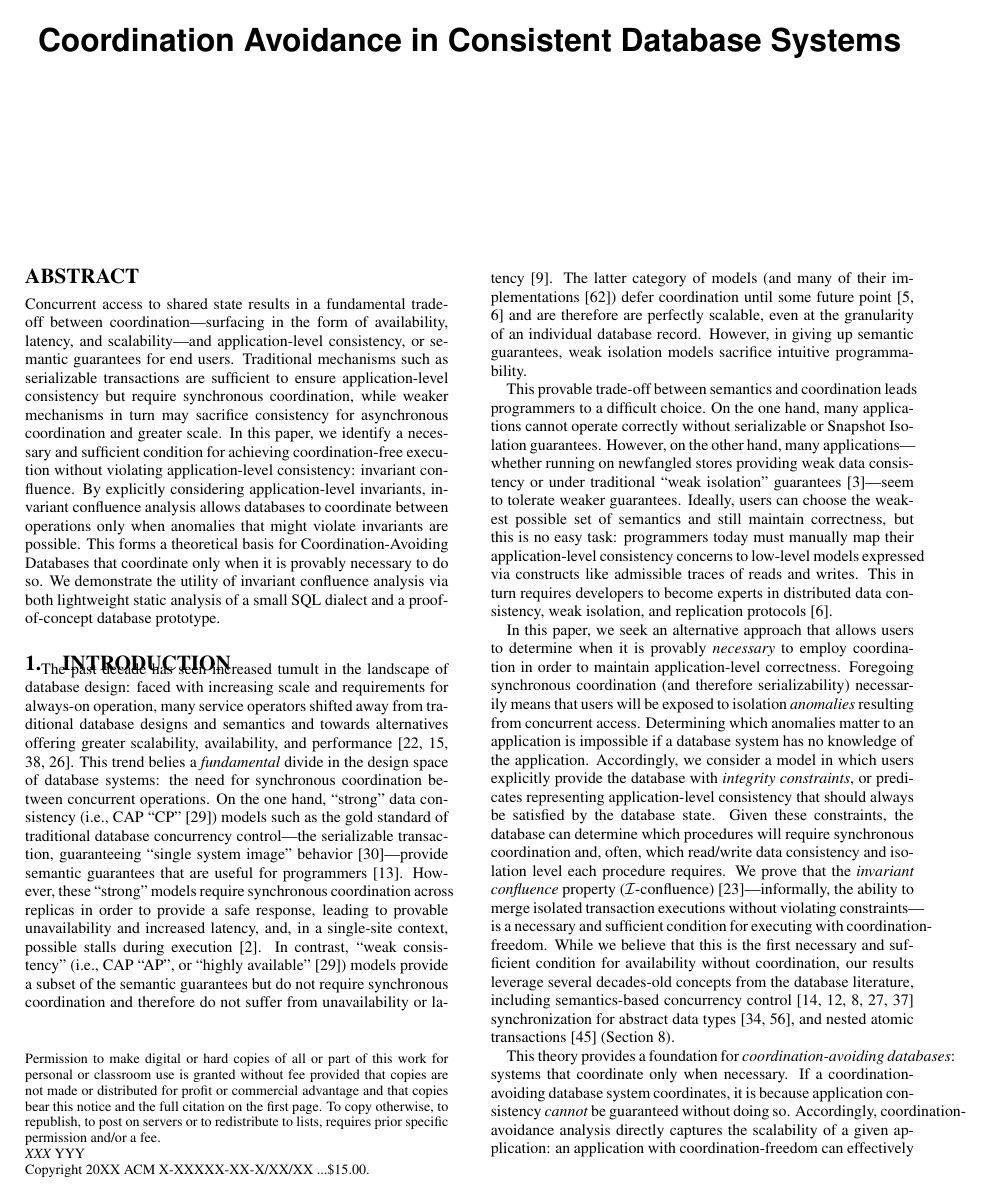
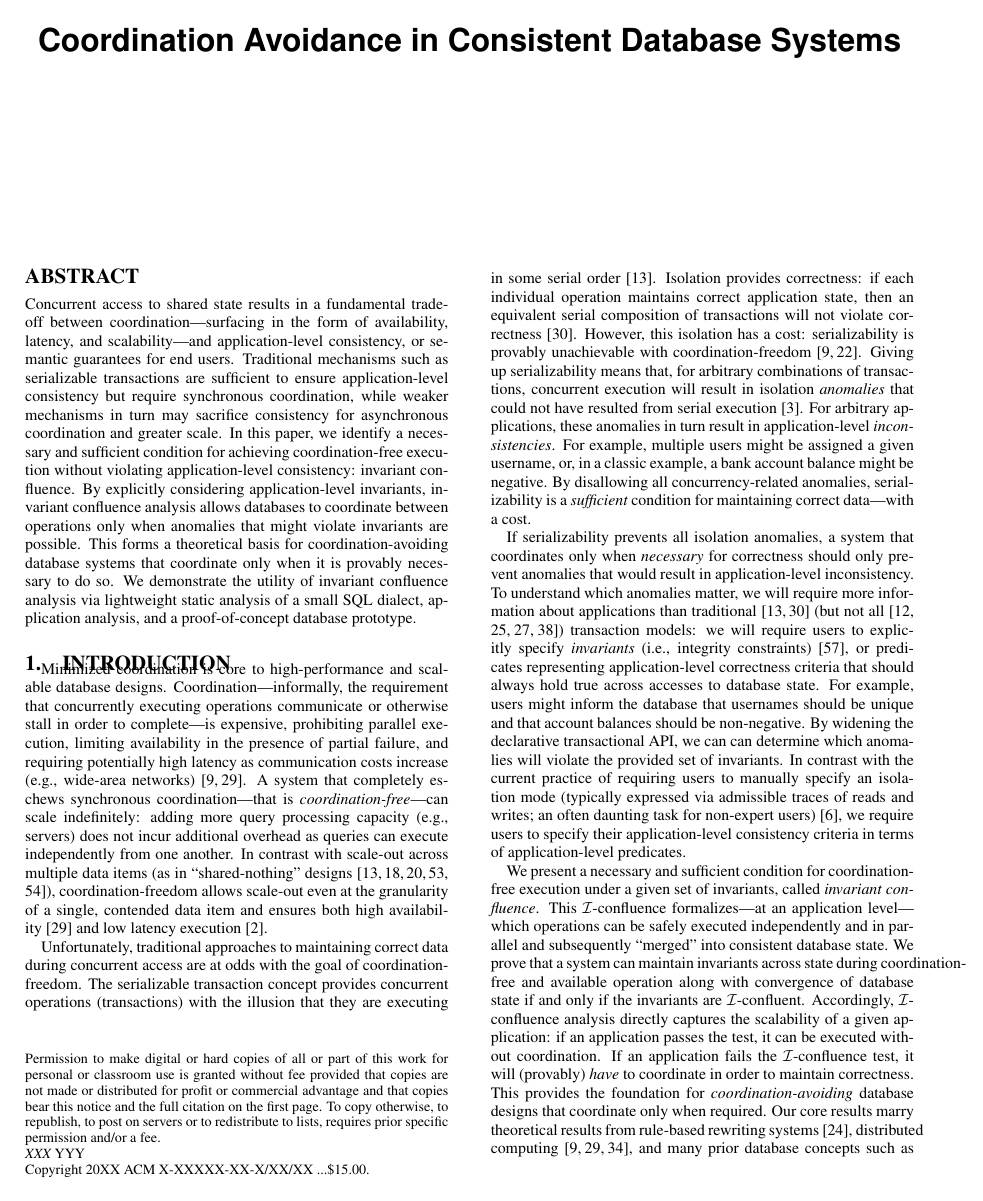
Before and after one commit to pbailis/bcc-repo, a LaTeX paper (sigmod-submit/bcc.tex, which reads sigmod-submit/abstract.tex, sigmod-submit/intro.tex): page 1 of 13. Compiled offline with pdfLaTeX.

Commit message:
Rewrite intro

```diff
--- a/sigmod-submit/abstract.tex
+++ b/sigmod-submit/abstract.tex
@@ -13,8 +13,9 @@ consistency: \fullnameconfluence. By explicitly considering
 application-level invariants, \fullnameconfluence analysis allows
 databases to coordinate between operations only when anomalies that
 might violate invariants are possible. This forms a theoretical basis
-for Coordination-Avoiding Databases that coordinate only when it is
-provably necessary to do so. We demonstrate the utility of
-\fullnameconfluence analysis via both lightweight static analysis of a
-small SQL dialect and a proof-of-concept database prototype.
+for coordination-avoiding database systems that coordinate only when
+it is provably necessary to do so. We demonstrate the utility of
+\fullnameconfluence analysis via lightweight static analysis of a
+small SQL dialect, application analysis, and a proof-of-concept
+database prototype.
 \end{abstract}
--- a/sigmod-submit/bcc.tex
+++ b/sigmod-submit/bcc.tex
@@ -8,7 +8,7 @@
 \let\endproof\relax
 
 \usepackage{color, times, mathptmx, amsmath, amssymb, amsthm, verbatim,
-  mdwlist, graphicx, footnote, multirow, xspace, tikz, colortbl}
+  mdwlist, graphicx, footnote, multirow, xspace, tikz, colortbl,cite}
 
 \DeclareMathAlphabet{\mathcal}{OMS}{cmsy}{m}{n}
 
--- a/sigmod-submit/intro.tex
+++ b/sigmod-submit/intro.tex
@@ -2,82 +2,94 @@
 \section{Introduction}
 \label{sec:intro}
 
-The past decade has seen increased tumult in the landscape of database
-design: faced with increasing scale and requirements for always-on
-operation, many service operators shifted away from traditional
-database designs and semantics and towards alternatives offering
-greater scalability, availability, and
-performance~\cite{dynamo,bigtable,cassandra,brewer-base}. This trend
-belies a \textit{fundamental} divide in the design space of database
-systems: the need for synchronous coordination between concurrent
-operations. On the one hand, ``strong'' data consistency (i.e., CAP
-``CP''~\cite{gilbert-cap}) models such as the gold standard of
-traditional database concurrency control---the serializable
-transaction, guaranteeing ``single system image''
-behavior~\cite{gray-virtues}---provide semantic guarantees that are
-useful for programmers~\cite{bernstein-book}. However, these
-``strong'' models require synchronous coordination across replicas in
-order to provide a safe response, leading to provable unavailability
-and increased latency, and, in a single-site context, possible stalls
-during execution~\cite{pacelc}. In contrast, ``weak consistency''
-(i.e., CAP ``AP'', or ``highly available''~\cite{gilbert-cap}) models
-provide a subset of the semantic guarantees but do not require
-synchronous coordination and therefore do not suffer from
-unavailability or latency~\cite{hat-vldb}. The latter category of
-models (and many of their implementations~\cite{swift}) defer
-coordination until some future point~\cite{calm,consistency-borders}
-and are therefore are perfectly scalable, even at the granularity of
-an individual database record. However, in giving up semantic
-guarantees, weak isolation models sacrifice intuitive programmability.
+% coordination is fundamental to scalability, availability, low
+% latency
 
-This provable trade-off between semantics and coordination leads
-programmers to a difficult choice. On the one hand, many applications
-cannot operate correctly without serializable or Snapshot Isolation
-guarantees. However, on the other hand, many applications---whether
-running on newfangled stores providing weak data consistency or under
-traditional ``weak isolation'' guarantees~\cite{adya-isolation}---seem
-to tolerate weaker guarantees. Ideally, users can choose the weakest
-possible set of semantics and still maintain correctness, but this is
-no easy task: programmers today must manually map their
-application-level consistency concerns to low-level models expressed
-via constructs like admissible traces of reads and writes. This in
-turn requires developers to become experts in distributed data
-consistency, weak isolation, and replication
-protocols~\cite{consistency-borders}.
+Minimized coordination is core to high-performance and scalable
+database designs. Coordination---informally, the requirement that
+concurrently executing operations communicate or otherwise stall in
+order to complete---is expensive, prohibiting parallel execution,
+limiting availability in the presence of partial failure, and
+requiring potentially high latency as communication costs increase
+(e.g., wide-area networks)~\cite{hat-vldb,gilbert-cap}. A system that
+completely eschews synchronous coordination---that is
+\textit{\cfree}---can scale indefinitely: adding more query processing
+capacity (e.g., servers) does not incur additional overhead as queries
+can execute independently from one another. In contrast with scale-out
+across multiple data items (as in ``shared-nothing''
+designs~\cite{bernstein-book,f1,spanner,pnuts,hstore}), \cfreedom
+allows scale-out even at the granularity of a single, contended data
+item and ensures both high availability~\cite{gilbert-cap} and low
+latency execution~\cite{pacelc}.
 
-In this paper, we seek an alternative approach that allows users to
-determine when it is provably \textit{necessary} to employ
-coordination in order to maintain application-level
-correctness. Foregoing synchronous coordination (and therefore
-serializability) necessarily means that users will be exposed to
-isolation \textit{anomalies} resulting from concurrent
-access. Determining which anomalies matter to an application is
-impossible if a database system has no knowledge of the
-application. Accordingly, we consider a model in which users
-explicitly provide the database with \textit{integrity constraints},
-or predicates representing application-level consistency that should
-always be satisfied by the database state. Given these constraints,
-the database can determine which procedures will require synchronous
-coordination and, often, which read/write data consistency and
-isolation level each procedure requires. We prove that the
-\textit{\fullnameconfluence} property
-(\iconfluence)~\cite{obs-confluence}---informally, the ability to
-merge isolated transaction executions without violating
-constraints---is a necessary and sufficient condition for executing
-with \cfreedom. While we believe that this is the first necessary and
-sufficient condition for availability without coordination, our
-results leverage several decades-old concepts from the database
-literature, including semantics-based concurrency
-control~\cite{sdd1,decomp-semantics,badrinath-semantics,garciamolina-semantics,korth-serializability}
-synchronization for abstract data
-types~\cite{herlihy-apologizing,weihl-thesis}, and nested atomic
-transactions~\cite{atomictransactions}
+% serializability is traditional answer to correctness, but requires
+% coordination
+
+Unfortunately, traditional approaches to maintaining correct data
+during concurrent access are at odds with the goal of \cfreedom. The
+serializable transaction concept provides concurrent operations
+(transactions) with the illusion that they are executing in some
+serial order~\cite{bernstein-book}. Isolation provides correctness: if
+each individual operation maintains correct application state, then an
+equivalent serial composition of transactions will not violate
+correctness~\cite{gray-virtues}. However, this isolation has a cost:
+serializability is provably unachievable with
+\cfreedom~\cite{hat-vldb,davidson-survey}. Giving up serializability
+means that, for arbitrary combinations of transactions, concurrent
+execution will result in isolation \textit{anomalies} that could not
+have resulted from serial execution~\cite{adya-isolation}. For
+arbitrary applications, these anomalies in turn result in
+application-level \textit{inconsistencies}. For example, multiple
+users might be assigned a given username, or, in a classic example, a
+bank account balance might be negative. By disallowing all
+concurrency-related anomalies, serializability is a
+\textit{sufficient} condition for maintaining correct data---with a
+cost.
+
+% which anomalies matter depends on application; think about
+% invariants instead, use to identify necessary and sufficient
+% condition
+
+If serializability prevents all isolation anomalies, a system that
+coordinates only when \textit{necessary} for correctness should only
+prevent anomalies that would result in application-level
+inconsistency. To understand which anomalies matter, we will require
+more information about applications than
+traditional~\cite{bernstein-book,gray-virtues} (but not
+all~\cite{eswaran-consistency,korth-serializability,decomp-semantics,garciamolina-semantics})
+transaction models: we will require users to explicitly specify
+\textit{invariants} (i.e., integrity constraints)~\cite{traiger-tods},
+or predicates representing application-level correctness criteria that
+should always hold true across accesses to database state. For
+example, users might inform the database that usernames should be
+unique and that account balances should be non-negative. By widening
+the declarative transactional API, we can can determine which
+anomalies will violate the provided set of invariants. In contrast
+with the current practice of requiring users to manually specify an
+isolation mode (typically expressed via admissible traces of reads and
+writes; an often daunting task for non-expert
+users)~\cite{consistency-borders}, we require users to specify their
+application-level consistency criteria in terms of application-level
+predicates.
+
+We present a necessary and sufficient condition for \cfree execution
+under a given set of invariants, called \textit{invariant
+  confluence}. This \iconfluence formalizes---at an application
+level---which operations can be safely executed independently and in
+parallel and subsequently ``merged'' into consistent database
+state. We prove that a system can maintain invariants across state
+during \cfree and available operation along with convergence of
+database state if and only if the invariants are
+\iconfluent. Accordingly, \iconfluence analysis directly captures the
+scalability of a given application: if an application passes the test,
+it can be executed without coordination. If an application fails
+the \iconfluence test, it will (provably) \textit{have} to coordinate
+in order to maintain correctness. This provides the foundation for
+\textit{coordination-avoiding} database designs that coordinate only
+when required. Our core results marry theoretical results from
+rule-based rewriting systems~\cite{obs-confluence}, distributed
+computing~\cite{herlihy-apologizing,gilbert-cap,hat-vldb}, and many
+prior database concepts such as semantics-based concurrency
+control~\cite{sdd1,decomp-semantics,badrinath-semantics,garciamolina-semantics,korth-serializability,atomictransactions,weihl-thesis}
 (Section~\ref{sec:relatedwork}).
 
-This theory provides a foundation for \textit{coordination-avoiding
-  databases}: systems that coordinate only when necessary.  If a
-coordination-avoiding database system coordinates, it is because
-application consistency \textit{cannot} be guaranteed without doing
-so. Accordingly, coordination-avoidance analysis directly captures the
-scalability of a given application: an application with \cfreedom can
-effectively scale infinitely with the addition of more machines, while
@@ -87 +95,0 @@ philosophy of coordination-avoidance via two high-level principles:
-\begin{introenumerate}
```
Also changed, not shown: sigmod-submit/bcc.bib (+3 -3 lines), sigmod-submit/textgraveyard.txt (+122 -0 lines), sigmod-submit/intro.tex (68 more changed lines).
